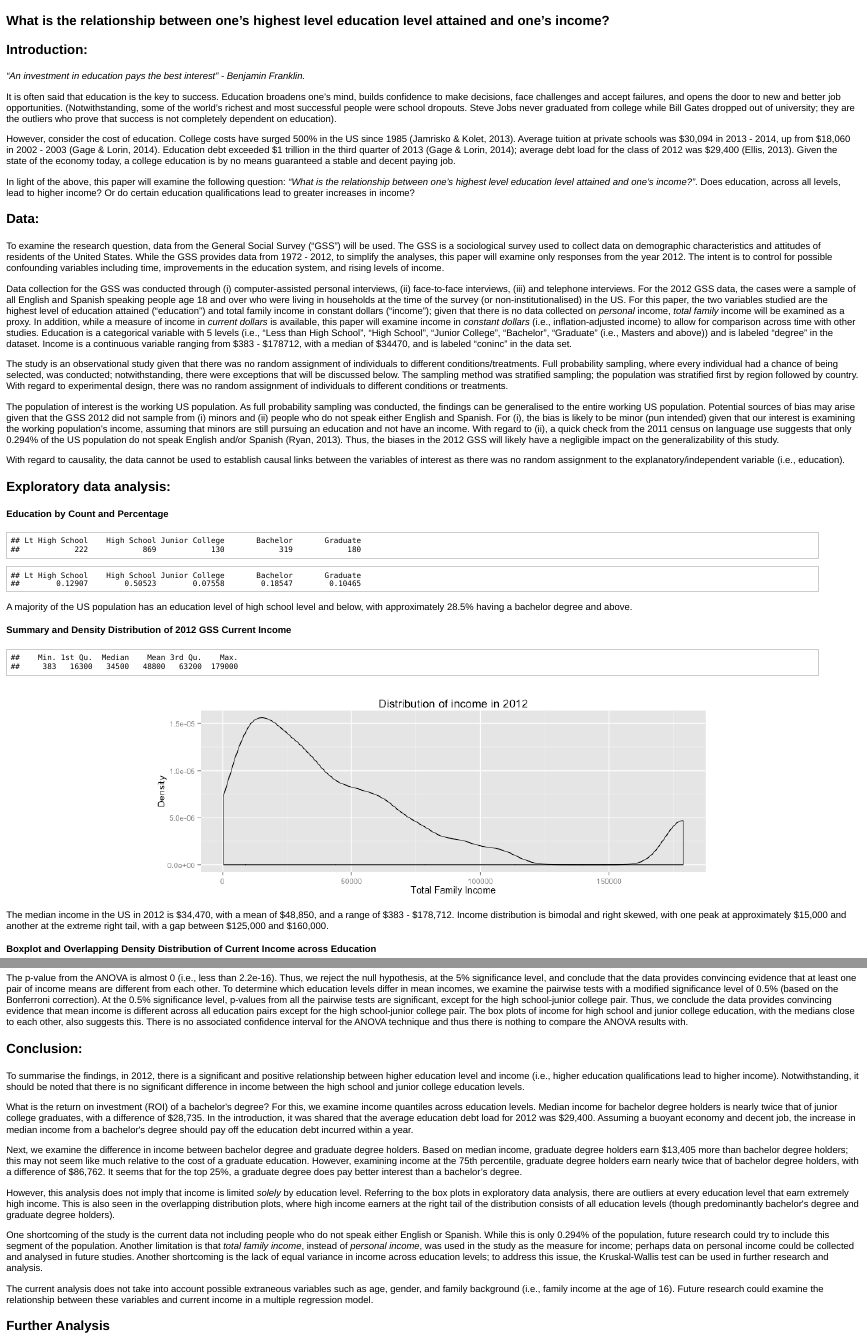
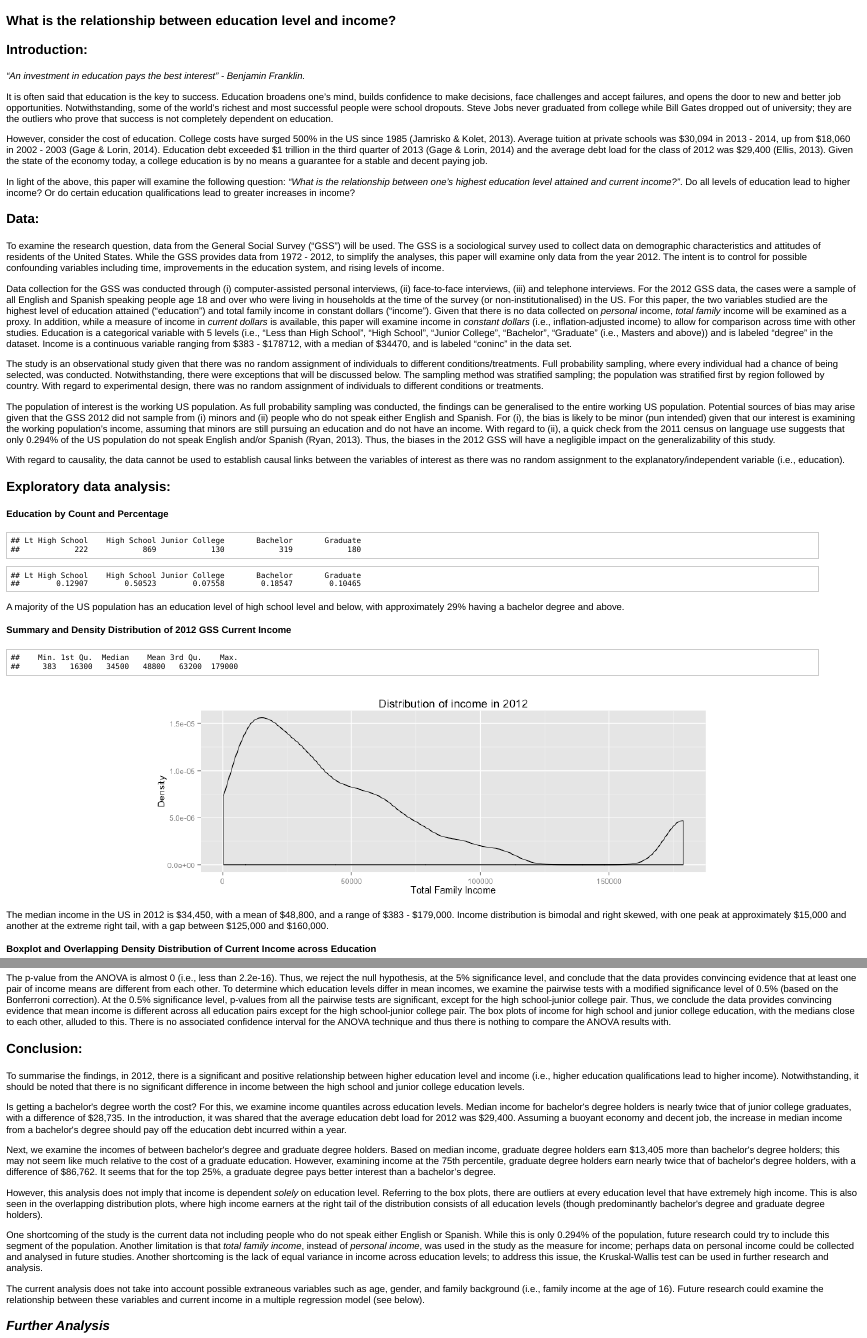
Before and after one commit to eugeneyan/Data-Analysis-and-Statistical-Inference-Project, an R Markdown document (project.Rmd): the page in a window 1100 px wide, from its top, and a second part further down, joined at a grey line. The pictures show the output file project.html that the author committed with the source, opened offline.

Commit message:
touch up

````diff
--- a/project.Rmd
+++ b/project.Rmd
@@ -1,4 +1,4 @@
-### What is the relationship between one’s highest level education level attained and one’s income?
+### What is the relationship between education level and income?
 
 ```{r echo=FALSE}
 load(url("http://bit.ly/dasi_gss_data"))
@@ -12,21 +12,21 @@ source("http://bit.ly/dasi_inference")
 
 *“An investment in education pays the best interest” - Benjamin Franklin.*
 
-It is often said that education is the key to success.  Education broadens one’s mind, builds confidence to make decisions, face challenges and accept failures, and opens the door to new and better job opportunities.  (Notwithstanding, some of the world’s richest and most successful people were school dropouts.  Steve Jobs never graduated from college while Bill Gates dropped out of university; they are the outliers who prove that success is not completely dependent on education).
+It is often said that education is the key to success.  Education broadens one’s mind, builds confidence to make decisions, face challenges and accept failures, and opens the door to new and better job opportunities.  Notwithstanding, some of the world’s richest and most successful people were school dropouts.  Steve Jobs never graduated from college while Bill Gates dropped out of university; they are the outliers who prove that success is not completely dependent on education.
 
-However, consider the cost of education.  College costs have surged 500% in the US since 1985 (Jamrisko & Kolet, 2013).  Average tuition at private schools was $30,094 in 2013 - 2014, up from $18,060 in 2002 - 2003 (Gage & Lorin, 2014).  Education debt exceeded $1 trillion in the third quarter of 2013 (Gage & Lorin, 2014); average debt load for the class of 2012 was $29,400 (Ellis, 2013).  Given the state of the economy today, a college education is by no means guaranteed a stable and decent paying job.
+However, consider the cost of education.  College costs have surged 500% in the US since 1985 (Jamrisko & Kolet, 2013).  Average tuition at private schools was $30,094 in 2013 - 2014, up from $18,060 in 2002 - 2003 (Gage & Lorin, 2014).  Education debt exceeded $1 trillion in the third quarter of 2013 (Gage & Lorin, 2014) and the average debt load for the class of 2012 was $29,400 (Ellis, 2013).  Given the state of the economy today, a college education is by no means a guarantee for a stable and decent paying job.
 
-In light of the above, this paper will examine the following question: *"What is the relationship between one’s highest level education level attained and one’s income?”*.  Does education, across all levels, lead to higher income?  Or do certain education qualifications lead to greater increases in income?
+In light of the above, this paper will examine the following question: *"What is the relationship between one’s highest education level attained and current income?”*.  Do all levels of education lead to higher income?  Or do certain education qualifications lead to greater increases in income?
 
 ### Data:
 
-To examine the research question, data from the General Social Survey (“GSS”) will be used.  The GSS is a sociological survey used to collect data on demographic characteristics and attitudes of residents of the United States.  While the GSS provides data from 1972 - 2012, to simplify the analyses, this paper will examine only responses from the year 2012.  The intent is to control for possible confounding variables including time, improvements in the education system, and rising levels of income.
+To examine the research question, data from the General Social Survey (“GSS”) will be used.  The GSS is a sociological survey used to collect data on demographic characteristics and attitudes of residents of the United States.  While the GSS provides data from 1972 - 2012, to simplify the analyses, this paper will examine only data from the year 2012.  The intent is to control for possible confounding variables including time, improvements in the education system, and rising levels of income.
 
-Data collection for the GSS was conducted through (i) computer-assisted personal interviews, (ii) face-to-face interviews, (iii) and telephone interviews.  For the 2012 GSS data, the cases were a sample of all English and Spanish speaking people age 18 and over who were living in households at the time of the survey (or non-institutionalised) in the US.  For this paper, the two variables studied are the highest level of education attained (“education”) and total family income in constant dollars (“income”); given that there is no data collected on *personal* income, *total family* income will be examined as a proxy.  In addition, while a measure of income in *current dollars* is available, this paper will examine income in *constant dollars* (i.e., inflation-adjusted income) to allow for comparison across time with other studies.  Education is a categorical variable with 5 levels (i.e., “Less than High School”, “High School”, “Junior College”, “Bachelor”, “Graduate” (i.e., Masters and above)) and is labeled “degree" in the dataset.  Income is a continuous variable ranging from $383 - $178712, with a median of $34470, and is labeled “coninc” in the data set.
+Data collection for the GSS was conducted through (i) computer-assisted personal interviews, (ii) face-to-face interviews, (iii) and telephone interviews.  For the 2012 GSS data, the cases were a sample of all English and Spanish speaking people age 18 and over who were living in households at the time of the survey (or non-institutionalised) in the US.  For this paper, the two variables studied are the highest level of education attained (“education”) and total family income in constant dollars (“income”).  Given that there is no data collected on *personal* income, *total family* income will be examined as a proxy.  In addition, while a measure of income in *current dollars* is available, this paper will examine income in *constant dollars* (i.e., inflation-adjusted income) to allow for comparison across time with other studies.  Education is a categorical variable with 5 levels (i.e., “Less than High School”, “High School”, “Junior College”, “Bachelor”, “Graduate” (i.e., Masters and above)) and is labeled “degree" in the dataset.  Income is a continuous variable ranging from $383 - $178712, with a median of $34470, and is labeled “coninc” in the data set.
 
-The study is an observational study given that there was no random assignment of individuals to different conditions/treatments.  Full probability sampling, where every individual had a chance of being selected, was conducted; notwithstanding, there were exceptions that will be discussed below.  The sampling method was stratified sampling; the population was stratified first by region followed by country.  With regard to experimental design, there was no random assignment of individuals to different conditions or treatments.
+The study is an observational study given that there was no random assignment of individuals to different conditions/treatments.  Full probability sampling, where every individual had a chance of being selected, was conducted.  Notwithstanding, there were exceptions that will be discussed below.  The sampling method was stratified sampling; the population was stratified first by region followed by country.  With regard to experimental design, there was no random assignment of individuals to different conditions or treatments.
 
-The population of interest is the working US population.  As full probability sampling was conducted, the findings can be generalised to the entire working US population.  Potential sources of bias may arise given that the GSS 2012 did not sample from (i) minors and (ii) people who do not speak either English and Spanish.  For (i), the bias is likely to be minor (pun intended) given that our interest is examining the working population’s income, assuming that minors are still pursuing an education and not have an income.  With regard to (ii), a quick check from the 2011 census on language use suggests that only 0.294% of the US population do not speak English and/or Spanish (Ryan, 2013).  Thus, the biases in the 2012 GSS will likely have a negligible impact on the generalizability of this study.
+The population of interest is the working US population.  As full probability sampling was conducted, the findings can be generalised to the entire working US population.  Potential sources of bias may arise given that the GSS 2012 did not sample from (i) minors and (ii) people who do not speak either English and Spanish.  For (i), the bias is likely to be minor (pun intended) given that our interest is examining the working population’s income, assuming that minors are still pursuing an education and do not have an income.  With regard to (ii), a quick check from the 2011 census on language use suggests that only 0.294% of the US population do not speak English and/or Spanish (Ryan, 2013).  Thus, the biases in the 2012 GSS will have a negligible impact on the generalizability of this study.
 
 With regard to causality, the data cannot be used to establish causal links between the variables of interest as there was no random assignment to the explanatory/independent variable (i.e., education).
 
@@ -39,7 +39,7 @@ summary(gss2012$degree)
 prop.table(summary(gss2012$degree))
 ```
 
-A majority of the US population has an education level of high school level and below, with approximately 28.5% having a bachelor degree and above.
+A majority of the US population has an education level of high school level and below, with approximately 29% having a bachelor degree and above.
 
 #### Summary and Density Distribution of 2012 GSS Current Income
 ```{r, echo = FALSE, fig.height = 3.8, fig.width = 10, fig.align='center'}
@@ -49,7 +49,7 @@ g <- ggplot(gss2012, aes(coninc))
 g + geom_density() + labs(title = "Distribution of income in 2012") + labs(x = "Total Family Income", y = "Density")
 ```
 
-The median income in the US in 2012 is $34,470, with a mean of $48,850, and a range of $383 - $178,712.  Income distribution is bimodal and right skewed, with one peak at approximately $15,000 and another at the extreme right tail, with a gap between $125,000 and $160,000.
+The median income in the US in 2012 is $34,450, with a mean of $48,800, and a range of $383 - $179,000.  Income distribution is bimodal and right skewed, with one peak at approximately $15,000 and another at the extreme right tail, with a gap between $125,000 and $160,000.
 
 #### Boxplot and Overlapping Density Distribution of Current Income across Education
 ```{r, echo = FALSE, fig.height = 4, fig.width = 10, fig.align='center'}
@@ -101,20 +101,20 @@ inference(y = gss2012$coninc, x = gss2012$degree, est = "mean", type = "ht", nul
 by(gss2012$coninc, gss2012$degree, quantile)
 ```
 
-The p-value from the ANOVA is almost 0 (i.e., less than 2.2e-16).  Thus, we reject the null hypothesis, at the 5% significance level, and conclude that the data provides convincing evidence that at least one pair of income means are different from each other.  To determine which education levels differ in mean incomes, we examine the pairwise tests with a modified significance level of 0.5% (based on the Bonferroni correction).  At the 0.5% significance level, p-values from all the pairwise tests are significant, except for the high school-junior college pair.  Thus, we conclude the data provides convincing evidence that mean income is different across all education pairs except for the high school-junior college pair.  The box plots of income for high school and junior college education, with the medians close to each other, also suggests this.  There is no associated confidence interval for the ANOVA technique and thus there is nothing to compare the ANOVA results with.
+The p-value from the ANOVA is almost 0 (i.e., less than 2.2e-16).  Thus, we reject the null hypothesis, at the 5% significance level, and conclude that the data provides convincing evidence that at least one pair of income means are different from each other.  To determine which education levels differ in mean incomes, we examine the pairwise tests with a modified significance level of 0.5% (based on the Bonferroni correction).  At the 0.5% significance level, p-values from all the pairwise tests are significant, except for the high school-junior college pair.  Thus, we conclude the data provides convincing evidence that mean income is different across all education pairs except for the high school-junior college pair.  The box plots of income for high school and junior college education, with the medians close to each other, alluded to this.  There is no associated confidence interval for the ANOVA technique and thus there is nothing to compare the ANOVA results with.
 
 ### Conclusion:
 
 To summarise the findings, in 2012, there is a significant and positive relationship between higher education level and income (i.e., higher education qualifications lead to higher income).  Notwithstanding, it should be noted that there is no significant difference in income between the high school and junior college education levels.
 
-What is the return on investment (ROI) of a bachelor's degree?  For this, we examine income quantiles across education levels.  Median income for bachelor degree holders is nearly twice that of junior college graduates, with a difference of $28,735.  In the introduction, it was shared that the average education debt load for 2012 was $29,400.  Assuming a buoyant economy and decent job, the increase in median income from a bachelor's degree should pay off the education debt incurred within a year.
+Is getting a bachelor's degree worth the cost?  For this, we examine income quantiles across education levels.  Median income for bachelor's degree holders is nearly twice that of junior college graduates, with a difference of $28,735.  In the introduction, it was shared that the average education debt load for 2012 was $29,400.  Assuming a buoyant economy and decent job, the increase in median income from a bachelor's degree should pay off the education debt incurred within a year.
 
-Next, we examine the difference in income between bachelor degree and graduate degree holders.  Based on median income, graduate degree holders earn $13,405 more than bachelor degree holders; this may not seem like much relative to the cost of a graduate education.  However, examining income at the 75th percentile, graduate degree holders earn nearly twice that of bachelor degree holders, with a difference of $86,762.  It seems that for the top 25%, a graduate degree does pay better interest than a bachelor’s degree.
+Next, we examine the incomes of between bachelor's degree and graduate degree holders.  Based on median income, graduate degree holders earn $13,405 more than bachelor's degree holders; this may not seem like much relative to the cost of a graduate education.  However, examining income at the 75th percentile, graduate degree holders earn nearly twice that of bachelor's degree holders, with a difference of $86,762.  It seems that for the top 25%, a graduate degree pays better interest than a bachelor’s degree.
 
-However, this analysis does not imply that income is limited *solely* by education level.  Referring to the box plots in exploratory data analysis, there are outliers at every education level that earn extremely high income.  This is also seen in the overlapping distribution plots, where high income earners at the right tail of the distribution consists of all education levels (though predominantly bachelor's degree and graduate degree holders).
+However, this analysis does not imply that income is dependent *solely* on education level.  Referring to the box plots, there are outliers at every education level that have extremely high income.  This is also seen in the overlapping distribution plots, where high income earners at the right tail of the distribution consists of all education levels (though predominantly bachelor's degree and graduate degree holders).
 
 One shortcoming of the study is the current data not including people who do not speak either English or Spanish.  While this is only 0.294% of the population, future research could try to include this segment of the population.  Another limitation is that *total family income*, instead of *personal income*, was used in the study as the measure for income; perhaps data on personal income could be collected and analysed in future studies.  Another shortcoming is the lack of equal variance in income across education levels; to address this issue, the Kruskal-Wallis test can be used in further research and analysis.
 
-The current analysis does not take into account possible extraneous variables such as age, gender, and family background (i.e., family income at the age of 16).  Future research could examine the relationship between these variables and current income in a multiple regression model.
+The current analysis does not take into account possible extraneous variables such as age, gender, and family background (i.e., family income at the age of 16).  Future research could examine the relationship between these variables and current income in a multiple regression model (see below).
 
 
````
Also changed, not shown: figure/unnamed-chunk-42.png, figure/unnamed-chunk-9.png, project.html, project.md, project.Rmd (18 more changed lines).
